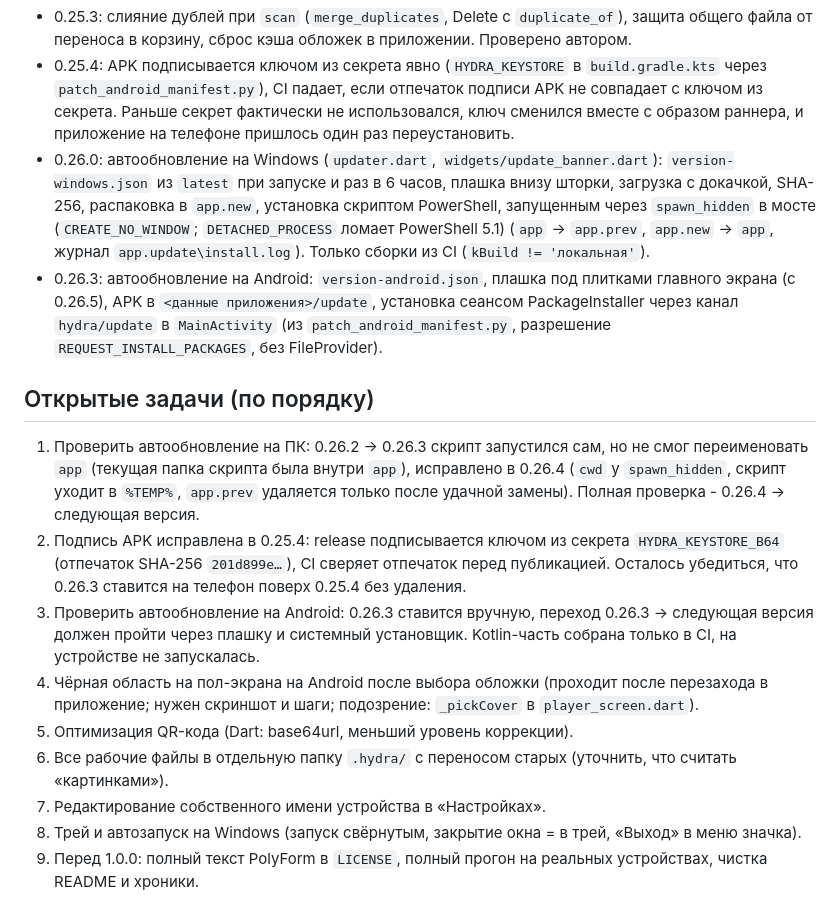
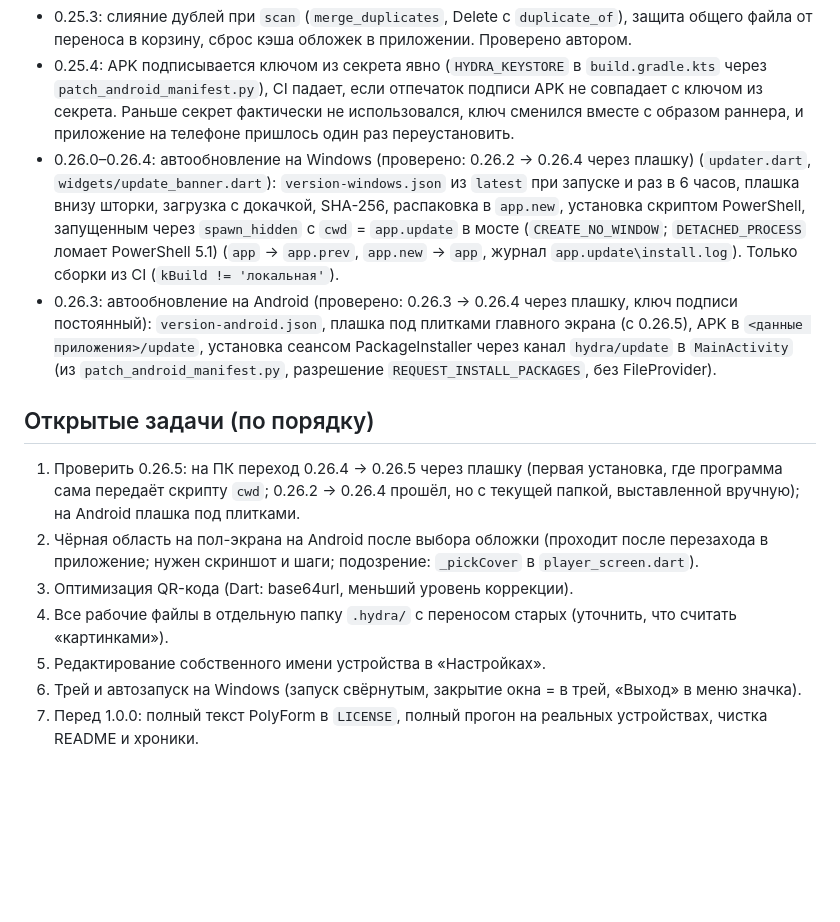
Before and after one commit to SpiceLNR/Hydra-music, a Markdown page: CLAUDE.md, the part around the change. GitHub-like rendering; blank space fills up the shorter version.

Commit message:
Хроника и CLAUDE.md: автообновление проверено на ПК и Android
Co-Authored-By: Claude Opus 5.5 <noreply@anthropic.com>

```diff
--- a/CLAUDE.md
+++ b/CLAUDE.md
@@ -42,16 +42,14 @@
 - 0.25.0–0.25.2: обложки как отдельные файлы `.hydra/covers/<sha>.jpg`, их синхронизация (`cover:<sha>`), автосинхронизация после правок (`syncSoon`).
 - 0.25.3: слияние дублей при `scan` (`merge_duplicates`, Delete с `duplicate_of`), защита общего файла от переноса в корзину, сброс кэша обложек в приложении. Проверено автором.
 - 0.25.4: APK подписывается ключом из секрета явно (`HYDRA_KEYSTORE` в `build.gradle.kts` через `patch_android_manifest.py`), CI падает, если отпечаток подписи APK не совпадает с ключом из секрета. Раньше секрет фактически не использовался, ключ сменился вместе с образом раннера, и приложение на телефоне пришлось один раз переустановить.
-- 0.26.0: автообновление на Windows (`updater.dart`, `widgets/update_banner.dart`): `version-windows.json` из `latest` при запуске и раз в 6 часов, плашка внизу шторки, загрузка с докачкой, SHA-256, распаковка в `app.new`, установка скриптом PowerShell, запущенным через `spawn_hidden` в мосте (`CREATE_NO_WINDOW`; `DETACHED_PROCESS` ломает PowerShell 5.1) (`app` → `app.prev`, `app.new` → `app`, журнал `app.update\install.log`). Только сборки из CI (`kBuild != 'локальная'`).
-- 0.26.3: автообновление на Android: `version-android.json`, плашка под плитками главного экрана (с 0.26.5), APK в `<данные приложения>/update`, установка сеансом PackageInstaller через канал `hydra/update` в `MainActivity` (из `patch_android_manifest.py`, разрешение `REQUEST_INSTALL_PACKAGES`, без FileProvider).
+- 0.26.0–0.26.4: автообновление на Windows (проверено: 0.26.2 → 0.26.4 через плашку) (`updater.dart`, `widgets/update_banner.dart`): `version-windows.json` из `latest` при запуске и раз в 6 часов, плашка внизу шторки, загрузка с докачкой, SHA-256, распаковка в `app.new`, установка скриптом PowerShell, запущенным через `spawn_hidden` с `cwd` = `app.update` в мосте (`CREATE_NO_WINDOW`; `DETACHED_PROCESS` ломает PowerShell 5.1) (`app` → `app.prev`, `app.new` → `app`, журнал `app.update\install.log`). Только сборки из CI (`kBuild != 'локальная'`).
+- 0.26.3: автообновление на Android (проверено: 0.26.3 → 0.26.4 через плашку, ключ подписи постоянный): `version-android.json`, плашка под плитками главного экрана (с 0.26.5), APK в `<данные приложения>/update`, установка сеансом PackageInstaller через канал `hydra/update` в `MainActivity` (из `patch_android_manifest.py`, разрешение `REQUEST_INSTALL_PACKAGES`, без FileProvider).
 
 ## Открытые задачи (по порядку)
-1. Проверить автообновление на ПК: 0.26.2 → 0.26.3 скрипт запустился сам, но не смог переименовать `app` (текущая папка скрипта была внутри `app`), исправлено в 0.26.4 (`cwd` у `spawn_hidden`, скрипт уходит в `%TEMP%`, `app.prev` удаляется только после удачной замены). Полная проверка - 0.26.4 → следующая версия.
-2. Подпись APK исправлена в 0.25.4: release подписывается ключом из секрета `HYDRA_KEYSTORE_B64` (отпечаток SHA-256 `201d899e…`), CI сверяет отпечаток перед публикацией. Осталось убедиться, что 0.26.3 ставится на телефон поверх 0.25.4 без удаления.
-3. Проверить автообновление на Android: 0.26.3 ставится вручную, переход 0.26.3 → следующая версия должен пройти через плашку и системный установщик. Kotlin-часть собрана только в CI, на устройстве не запускалась.
-4. Чёрная область на пол-экрана на Android после выбора обложки (проходит после перезахода в приложение; нужен скриншот и шаги; подозрение: `_pickCover` в `player_screen.dart`).
-5. Оптимизация QR-кода (Dart: base64url, меньший уровень коррекции).
-6. Все рабочие файлы в отдельную папку `.hydra/` с переносом старых (уточнить, что считать «картинками»).
-7. Редактирование собственного имени устройства в «Настройках».
-8. Трей и автозапуск на Windows (запуск свёрнутым, закрытие окна = в трей, «Выход» в меню значка).
-9. Перед 1.0.0: полный текст PolyForm в `LICENSE`, полный прогон на реальных устройствах, чистка README и хроники.
+1. Проверить 0.26.5: на ПК переход 0.26.4 → 0.26.5 через плашку (первая установка, где программа сама передаёт скрипту `cwd`; 0.26.2 → 0.26.4 прошёл, но с текущей папкой, выставленной вручную); на Android плашка под плитками.
+2. Чёрная область на пол-экрана на Android после выбора обложки (проходит после перезахода в приложение; нужен скриншот и шаги; подозрение: `_pickCover` в `player_screen.dart`).
+3. Оптимизация QR-кода (Dart: base64url, меньший уровень коррекции).
+4. Все рабочие файлы в отдельную папку `.hydra/` с переносом старых (уточнить, что считать «картинками»).
+5. Редактирование собственного имени устройства в «Настройках».
+6. Трей и автозапуск на Windows (запуск свёрнутым, закрытие окна = в трей, «Выход» в меню значка).
+7. Перед 1.0.0: полный текст PolyForm в `LICENSE`, полный прогон на реальных устройствах, чистка README и хроники.
```
Also changed, not shown: CHANGELOG.md (+7 -7 lines).
